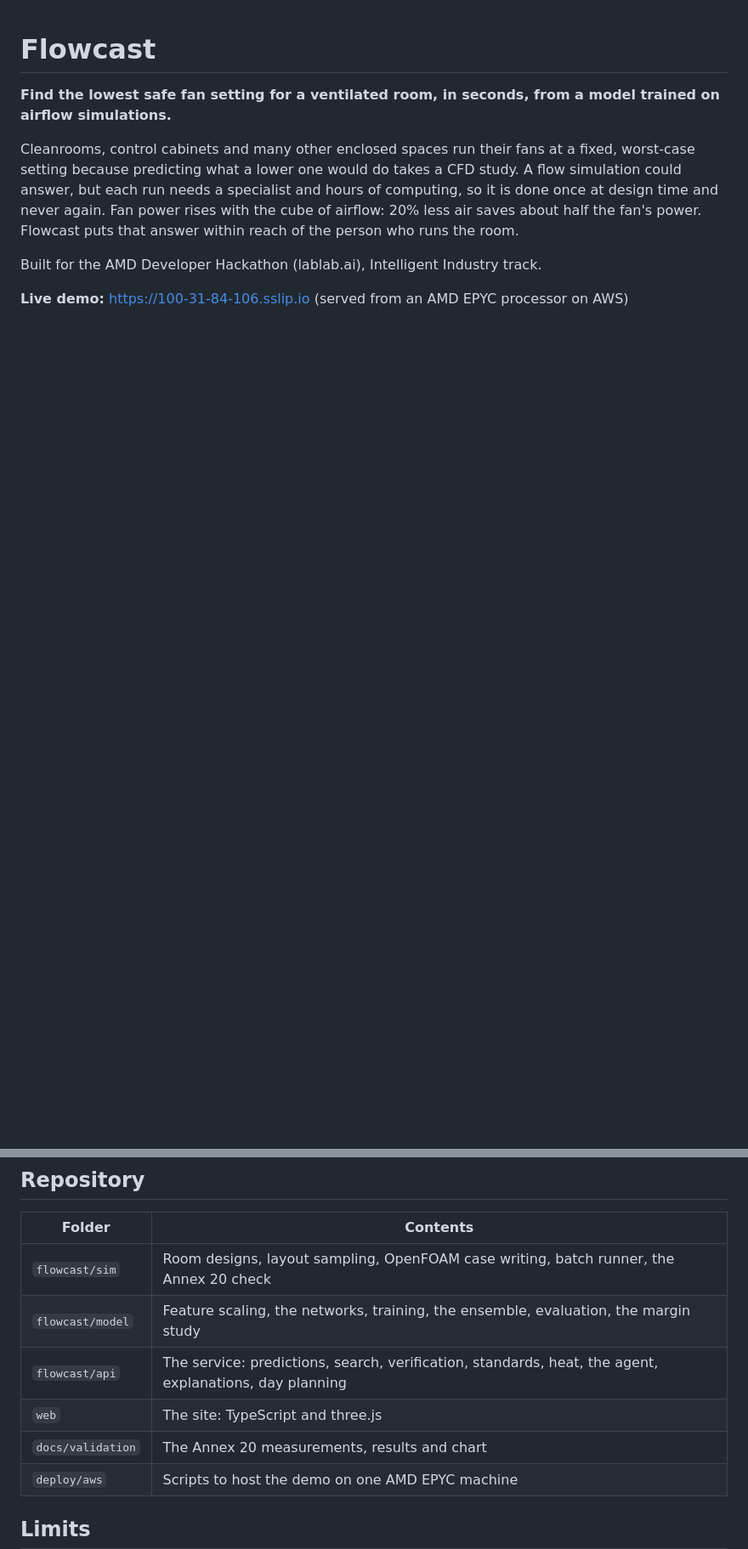
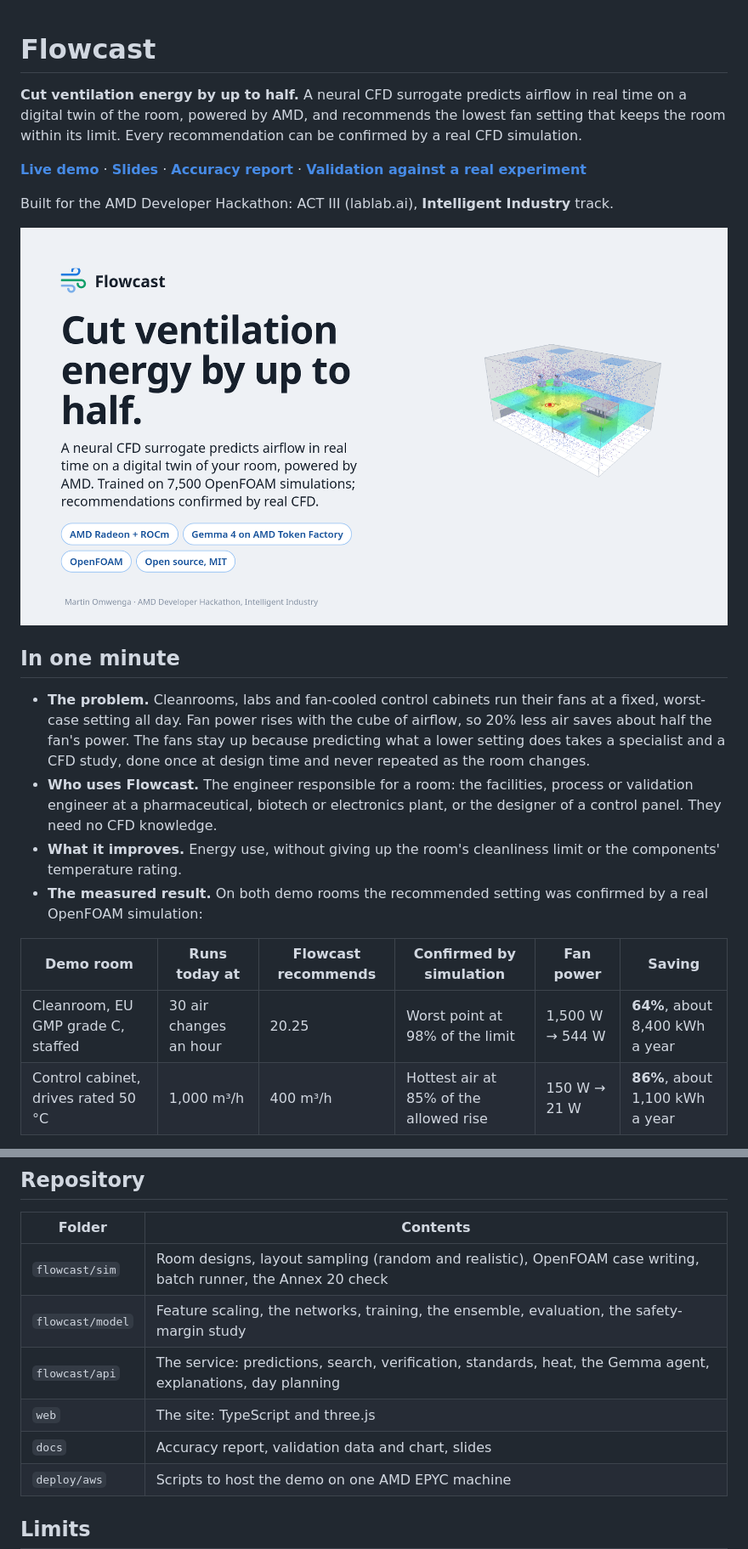
Before and after one commit to MrtnOmwenga/flowcast, a Markdown page: README.md, 2 parts joined by grey strips. Shown at 85% size. Rendered like a GitHub page; pictures changed too: docs/presentation/Flowcast-cover.png (added); blank space fills up the shorter version.

```diff
--- a/README.md
+++ b/README.md
@@ -1,13 +1,24 @@
 # Flowcast
 
-**Find the lowest safe fan setting for a ventilated room, in seconds, from a model trained on airflow simulations.**
+**Cut ventilation energy by up to half.** A neural CFD surrogate predicts airflow in real time on a
+digital twin of the room, powered by AMD, and recommends the lowest fan setting that keeps the room
+within its limit. Every recommendation can be confirmed by a real CFD simulation.
 
-Cleanrooms, control cabinets and many other enclosed spaces run their fans at a fixed, worst-case
-setting because predicting what a lower one would do takes a CFD study. A flow simulation could answer,
-but each run needs a specialist and hours of computing, so it is done once at design time and
-never again. Fan power rises with the cube of airflow: 20% less air saves about half the fan's
-power. Flowcast puts that answer within reach of the person who runs the room.
+**[Live demo](https://100-31-84-106.sslip.io)** · **[Slides](docs/presentation/Flowcast-slides.pdf)** · **[Accuracy report](docs/accuracy.md)** · **[Validation against a real experiment](docs/validation/)**
 
-Built for the AMD Developer Hackathon (lablab.ai), Intelligent Industry track.
+Built for the AMD Developer Hackathon: ACT III (lablab.ai), **Intelligent Industry** track.
 
-**Live demo:** https://100-31-84-106.sslip.io (served from an AMD EPYC processor on AWS)
+![Flowcast](docs/presentation/Flowcast-cover.png)
+
+## In one minute
+
+- **The problem.** Cleanrooms, labs and fan-cooled control cabinets run their fans at a fixed, worst-case setting all day. Fan power rises with the cube of airflow, so 20% less air saves about half the fan's power. The fans stay up because predicting what a lower setting does takes a specialist and a CFD study, done once at design time and never repeated as the room changes.
+- **Who uses Flowcast.** The engineer responsible for a room: the facilities, process or validation engineer at a pharmaceutical, biotech or electronics plant, or the designer of a control panel. They need no CFD knowledge.
+- **What it improves.** Energy use, without giving up the room's cleanliness limit or the components' temperature rating.
+- **The measured result.** On both demo rooms the recommended setting was confirmed by a real OpenFOAM simulation:
+
+| Demo room | Runs today at | Flowcast recommends | Confirmed by simulation | Fan power | Saving |
+|---|---|---|---|---|---|
+| Cleanroom, EU GMP grade C, staffed | 30 air changes an hour | 20.25 | Worst point at 98% of the limit | 1,500 W → 544 W | **64%**, about 8,400 kWh a year |
+| Control cabinet, drives rated 50 °C | 1,000 m³/h | 400 m³/h | Hottest air at 85% of the allowed rise | 150 W → 21 W | **86%**, about 1,100 kWh a year |
+
@@ -113,11 +149,11 @@ podman run --rm -p 8000:8000 --env-file .env -v ./data:/data:ro,z flowcast
 
 | Folder | Contents |
 |---|---|
-| `flowcast/sim` | Room designs, layout sampling, OpenFOAM case writing, batch runner, the Annex 20 check |
-| `flowcast/model` | Feature scaling, the networks, training, the ensemble, evaluation, the margin study |
-| `flowcast/api` | The service: predictions, search, verification, standards, heat, the agent, explanations, day planning |
+| `flowcast/sim` | Room designs, layout sampling (random and realistic), OpenFOAM case writing, batch runner, the Annex 20 check |
+| `flowcast/model` | Feature scaling, the networks, training, the ensemble, evaluation, the safety-margin study |
+| `flowcast/api` | The service: predictions, search, verification, standards, heat, the Gemma agent, explanations, day planning |
 | `web` | The site: TypeScript and three.js |
-| `docs/validation` | The Annex 20 measurements, results and chart |
+| `docs` | Accuracy report, validation data and chart, slides |
 | `deploy/aws` | Scripts to host the demo on one AMD EPYC machine |
 
 ## Limits
```
Also changed, not shown: other parts of README.md (+79 -54 lines), 4 other files.
